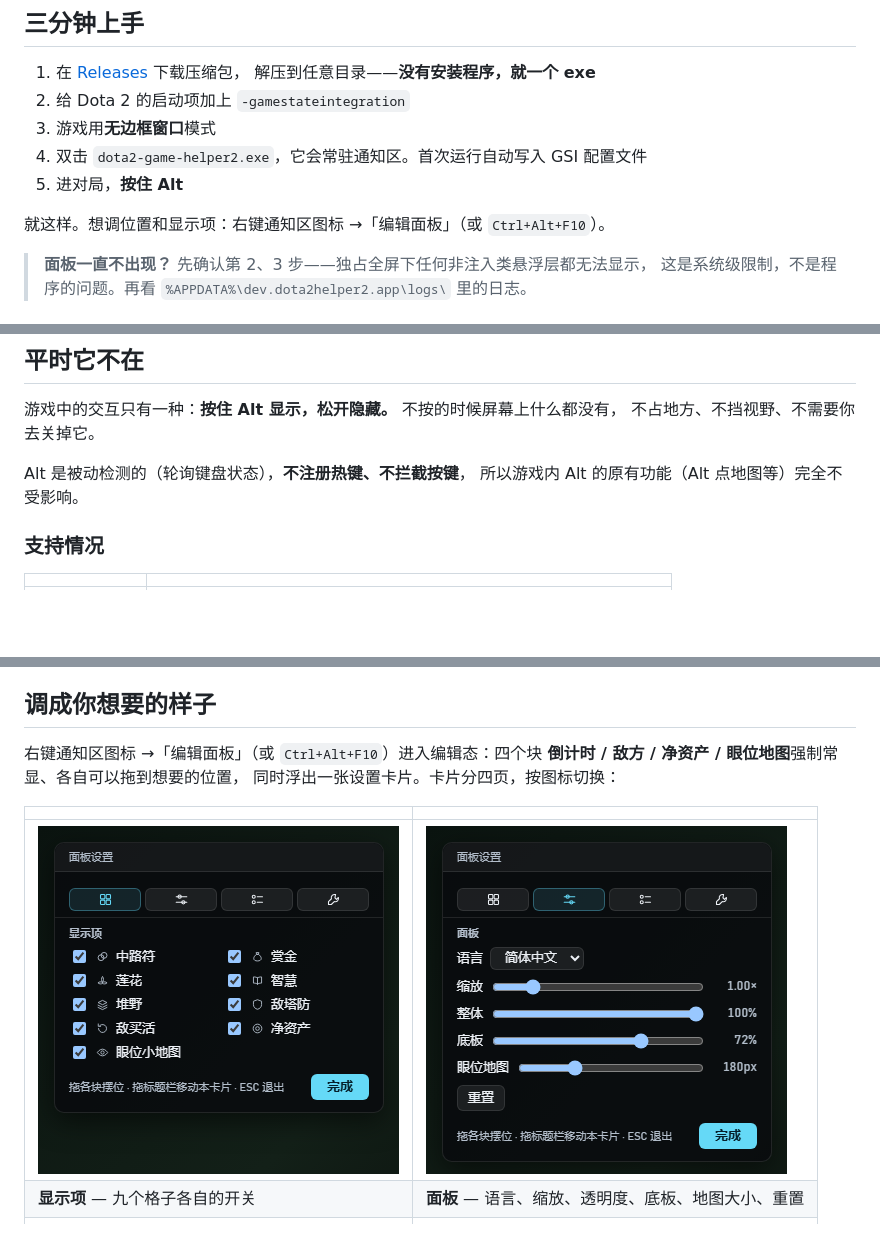
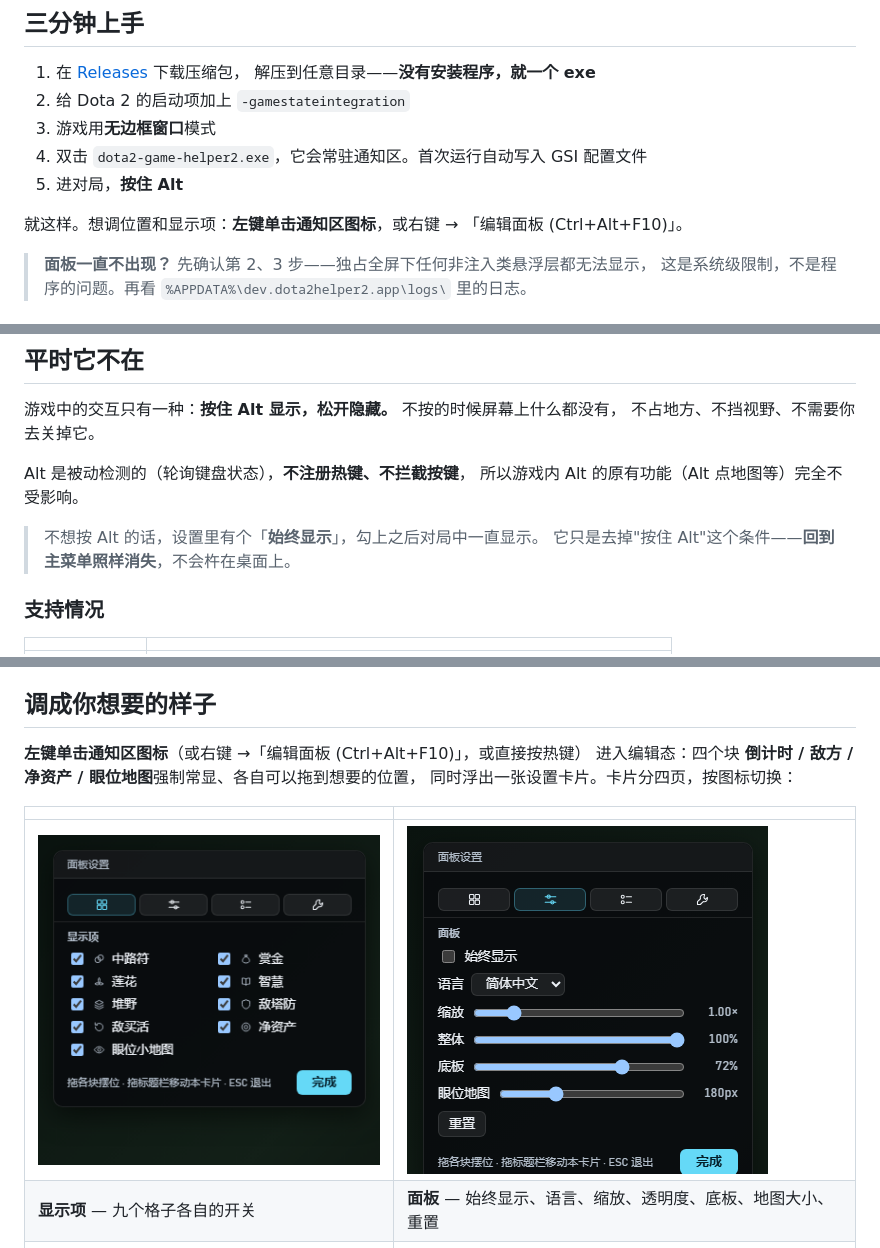
Before and after one commit to shizzhang0/dota2-game-helper2, a Markdown page: README.zh-CN.md, 3 parts joined by grey strips. Rendered like a GitHub page; pictures changed too: docs/images/card-panel-zh.png; blank space fills up the shorter version.

```diff
--- a/README.zh-CN.md
+++ b/README.zh-CN.md
@@ -39,7 +39,8 @@
 4. 双击 `dota2-game-helper2.exe`，它会常驻通知区。首次运行自动写入 GSI 配置文件
 5. 进对局，**按住 Alt**
 
-就这样。想调位置和显示项：右键通知区图标 →「编辑面板」（或 `Ctrl+Alt+F10`）。
+就这样。想调位置和显示项：**左键单击通知区图标**，或右键 →
+「编辑面板 (Ctrl+Alt+F10)」。
 
 > **面板一直不出现？** 先确认第 2、3 步——独占全屏下任何非注入类悬浮层都无法显示，
 > 这是系统级限制，不是程序的问题。再看
@@ -115,6 +116,9 @@
 Alt 是被动检测的（轮询键盘状态），**不注册热键、不拦截按键**，
 所以游戏内 Alt 的原有功能（Alt 点地图等）完全不受影响。
 
+> 不想按 Alt 的话，设置里有个「**始终显示**」，勾上之后对局中一直显示。
+> 它只是去掉"按住 Alt"这个条件——**回到主菜单照样消失**，不会杵在桌面上。
+
 ### 支持情况
 
 | | |
@@ -132,14 +136,15 @@ Alt 是被动检测的（轮询键盘状态），**不注册热键、不拦截
 
 ## 调成你想要的样子
 
-右键通知区图标 →「编辑面板」（或 `Ctrl+Alt+F10`）进入编辑态：四个块
+**左键单击通知区图标**（或右键 →「编辑面板 (Ctrl+Alt+F10)」，或直接按热键）
+进入编辑态：四个块
 **倒计时 / 敌方 / 净资产 / 眼位地图**强制常显、各自可以拖到想要的位置，
 同时浮出一张设置卡片。卡片分四页，按图标切换：
 
 |  |  |
 |---|---|
 | ![显示项](docs/images/card-show-zh.png) | ![面板](docs/images/card-panel-zh.png) |
-| **显示项** — 九个格子各自的开关 | **面板** — 语言、缩放、透明度、底板、地图大小、重置 |
+| **显示项** — 九个格子各自的开关 | **面板** — 始终显示、语言、缩放、透明度、底板、地图大小、重置 |
 | ![图例](docs/images/card-legend-zh.png) | ![开发](docs/images/card-dev-zh.png) |
 | **图例** — 地图上各种颜色和形状的含义 | **开发** — 日志级别、对局录制、数据目录、版本号 |
 
```
Also changed, not shown: other parts of README.zh-CN.md (+1 -1 lines), README.md (+10 -5 lines), docs/images/card-panel.png.
